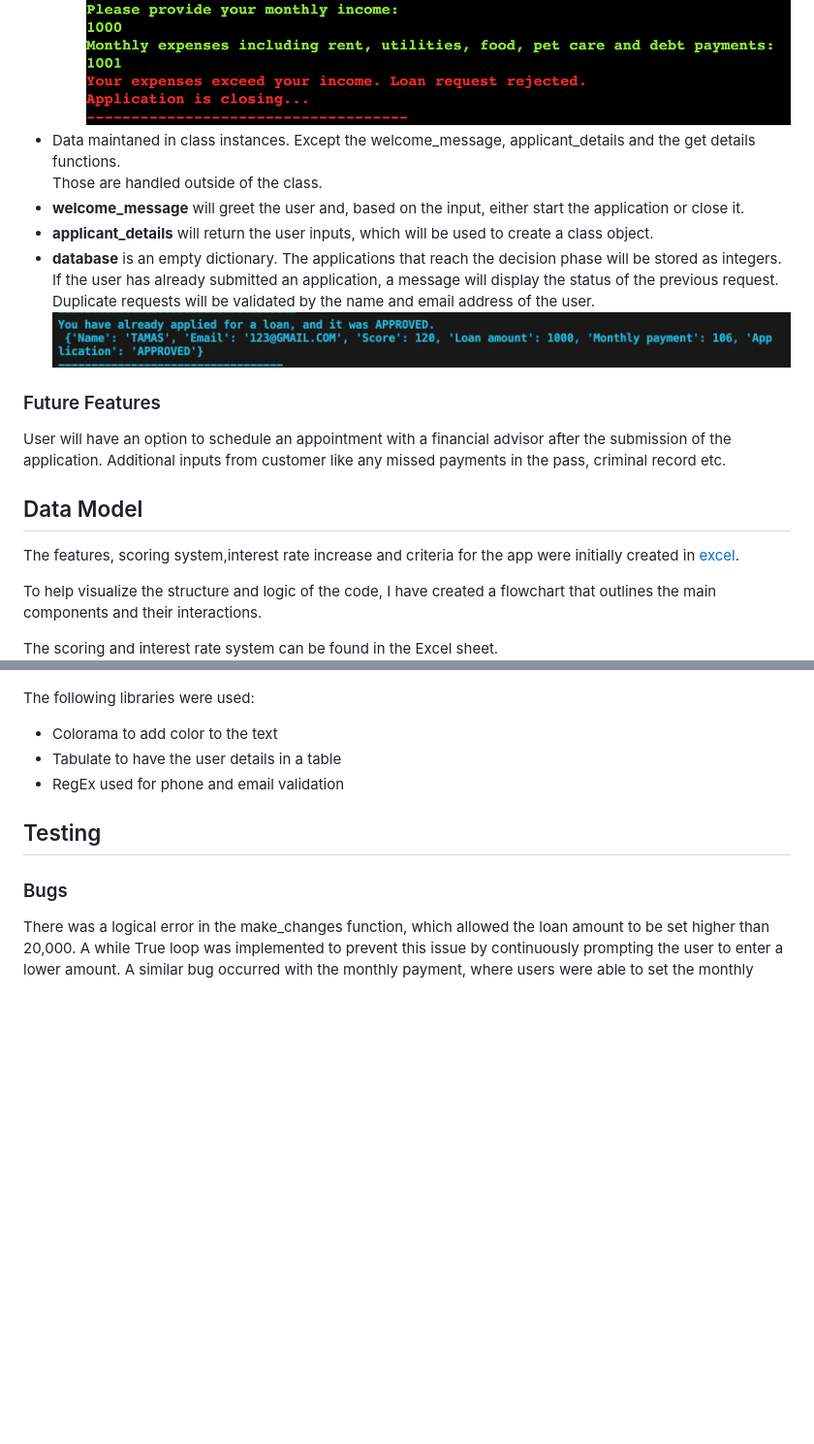
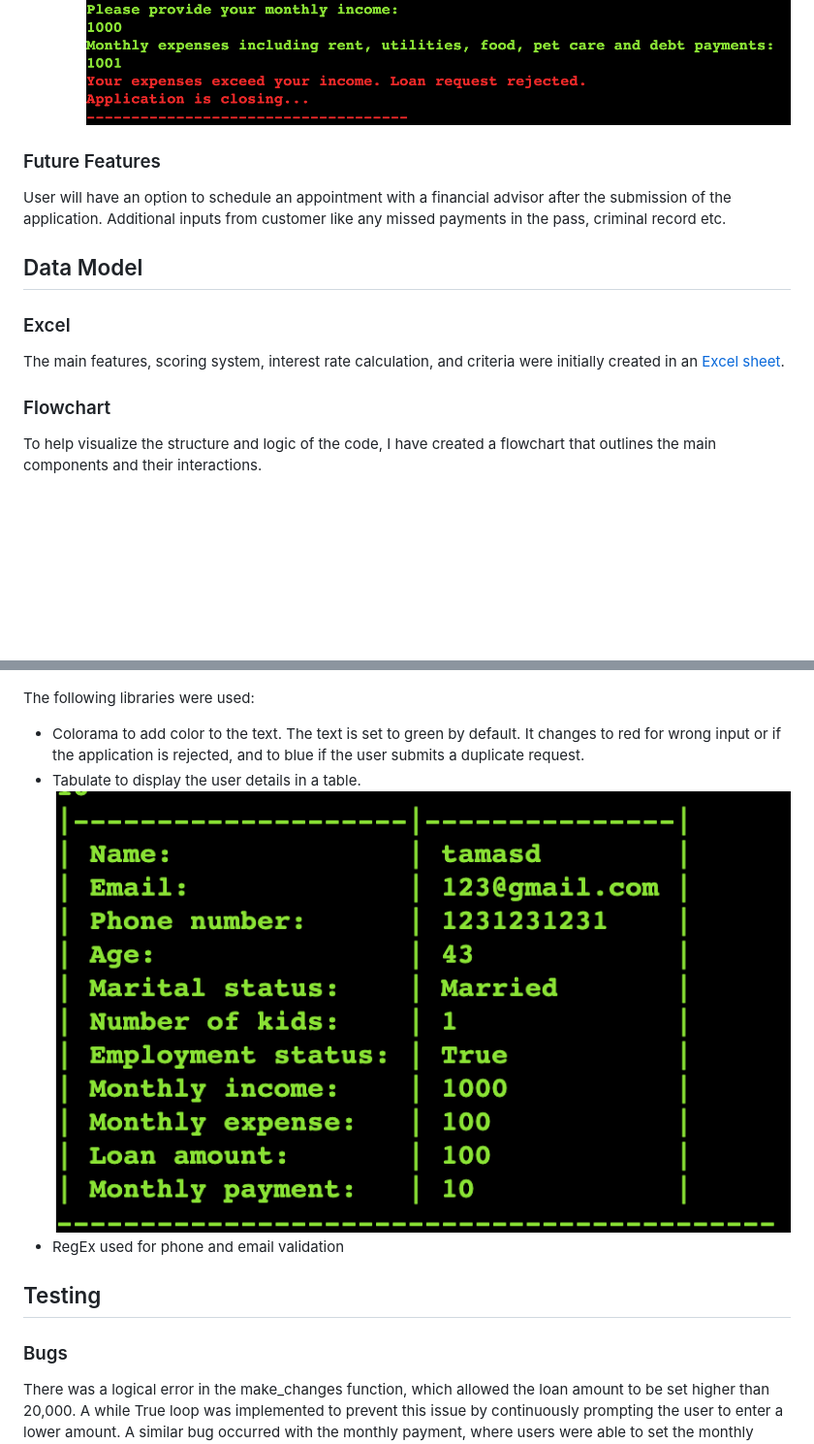
Before and after one commit to Tamas-Gavlider/CheckAloan, a Markdown page: README.md, 2 parts joined by grey strips. Shown: that part at 97% size. GitHub-like rendering; pictures changed too: docs/screenshots/summary-ss.png (added); blank space fills up the shorter version.

Commit message:
Add GIFs and data model details to readme

```diff
--- a/README.md
+++ b/README.md
@@ -46,11 +46,6 @@ Checkaloan is aPython terminal-based application that evaluates the loan eligibi
     ![Error message](/docs/screenshots/monthly-payment-error-for-low-amount.png)
     - The application will be cancelled if the expense is greater than the income.
     <br>![Expense>Income](/docs/screenshots/expense-greater-than-income.png)
-- Data maintaned in class instances. Except the welcome_message, applicant_details and the get details functions.<br> Those are handled outside of the class.
-- **welcome_message** will greet the user and, based on the input, either start the application or close it.
-- **applicant_details** will return the user inputs, which will be used to create a class object.
-- **database** is an empty dictionary. The applications that reach the decision phase will be stored as integers. If the user has already submitted an application, a message will display the status of the previous request. Duplicate requests will be validated by the name and email address of the user.<br>
-![Duplicate](/docs/screenshots/duplicate-message.png)
 
 ### Future Features
 
@@ -59,10 +54,11 @@ Additional inputs from customer like any missed payments in the pass, criminal r
 
 ## Data Model
 
-The features, scoring system,interest rate increase and criteria for the app were initially created in [excel](/docs/roadmap.xlsx).
+### Excel
 
+The main features, scoring system, interest rate calculation, and criteria were initially created in an [Excel sheet](/docs/roadmap.xlsx).
+
+### Flowchart
 To help visualize the structure and logic of the code, I have created a flowchart that outlines the main components and their interactions.
-
-The scoring and interest rate system can be found in the Excel sheet.
 ![flowchart](docs/flowchart.png)
 
@@ -69,6 +99,7 @@ The scoring and interest rate system can be found in the Excel sheet.
 The following libraries were used:
-- Colorama to add color to the text
-- Tabulate to have the user details in a table
+- Colorama to add color to the text. The text is set to green by default. It changes to red for wrong input or if the application is rejected, and to blue if the user submits a duplicate request.
+- Tabulate to display the user details in a table.<br>
+![Summary](/docs/screenshots/summary-ss.png)
 - RegEx used for phone and email validation
 
 ## Testing
```
Also changed, not shown: other parts of README.md (+34 -0 lines).
